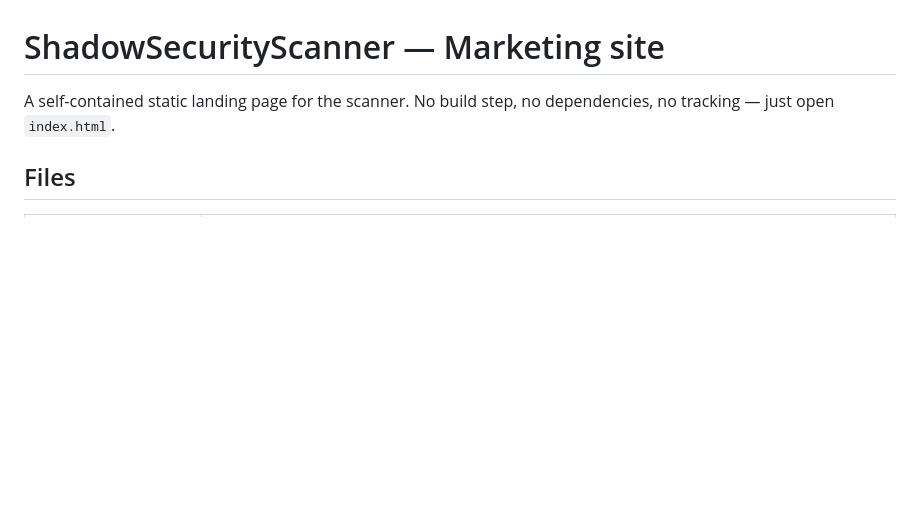
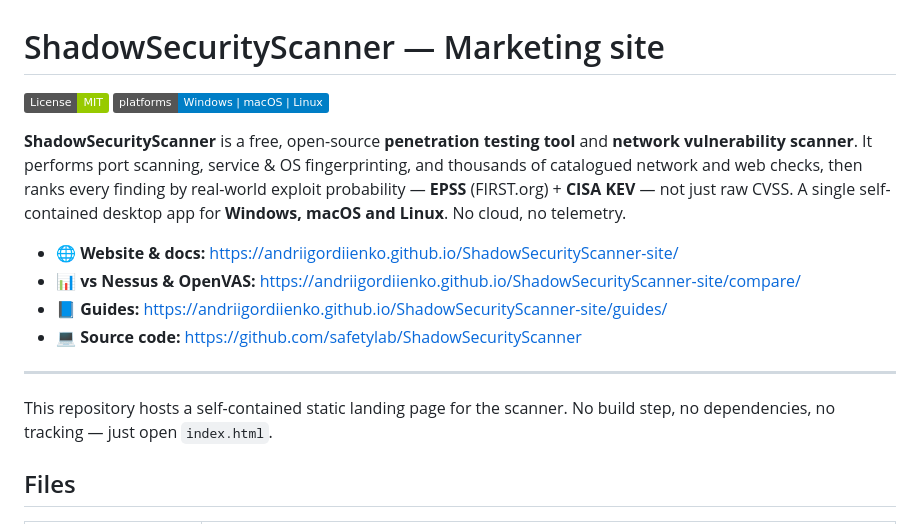
Before and after one commit to andriigordiienko/ShadowSecurityScanner-site, a Markdown page: README.md, the part around the change. Rendered like a GitHub page; badges without logos; blank space fills up the shorter version.

Commit message:
README: add project header, badges and site/guides/compare links
Co-Authored-By: Claude Opus 4.8 (1M context) <noreply@anthropic.com>

```diff
--- a/README.md
+++ b/README.md
@@ -1,7 +1,23 @@
 # ShadowSecurityScanner — Marketing site
 
-A self-contained static landing page for the scanner. No build step, no
-dependencies, no tracking — just open `index.html`.
+![License: MIT](https://img.shields.io/badge/License-MIT-green.svg)
+![Platforms](https://img.shields.io/badge/platforms-Windows%20%7C%20macOS%20%7C%20Linux-blue)
+
+**ShadowSecurityScanner** is a free, open-source **penetration testing tool** and
+**network vulnerability scanner**. It performs port scanning, service & OS fingerprinting,
+and thousands of catalogued network and web checks, then ranks every finding by real-world
+exploit probability — **EPSS** (FIRST.org) + **CISA KEV** — not just raw CVSS. A single
+self-contained desktop app for **Windows, macOS and Linux**. No cloud, no telemetry.
+
+- 🌐 **Website & docs:** https://andriigordiienko.github.io/ShadowSecurityScanner-site/
+- 📊 **vs Nessus & OpenVAS:** https://andriigordiienko.github.io/ShadowSecurityScanner-site/compare/
+- 📘 **Guides:** https://andriigordiienko.github.io/ShadowSecurityScanner-site/guides/
+- 💻 **Source code:** https://github.com/safetylab/ShadowSecurityScanner
+
+---
+
+This repository hosts a self-contained static landing page for the scanner. No build step,
+no dependencies, no tracking — just open `index.html`.
 
 ## Files
 
```
